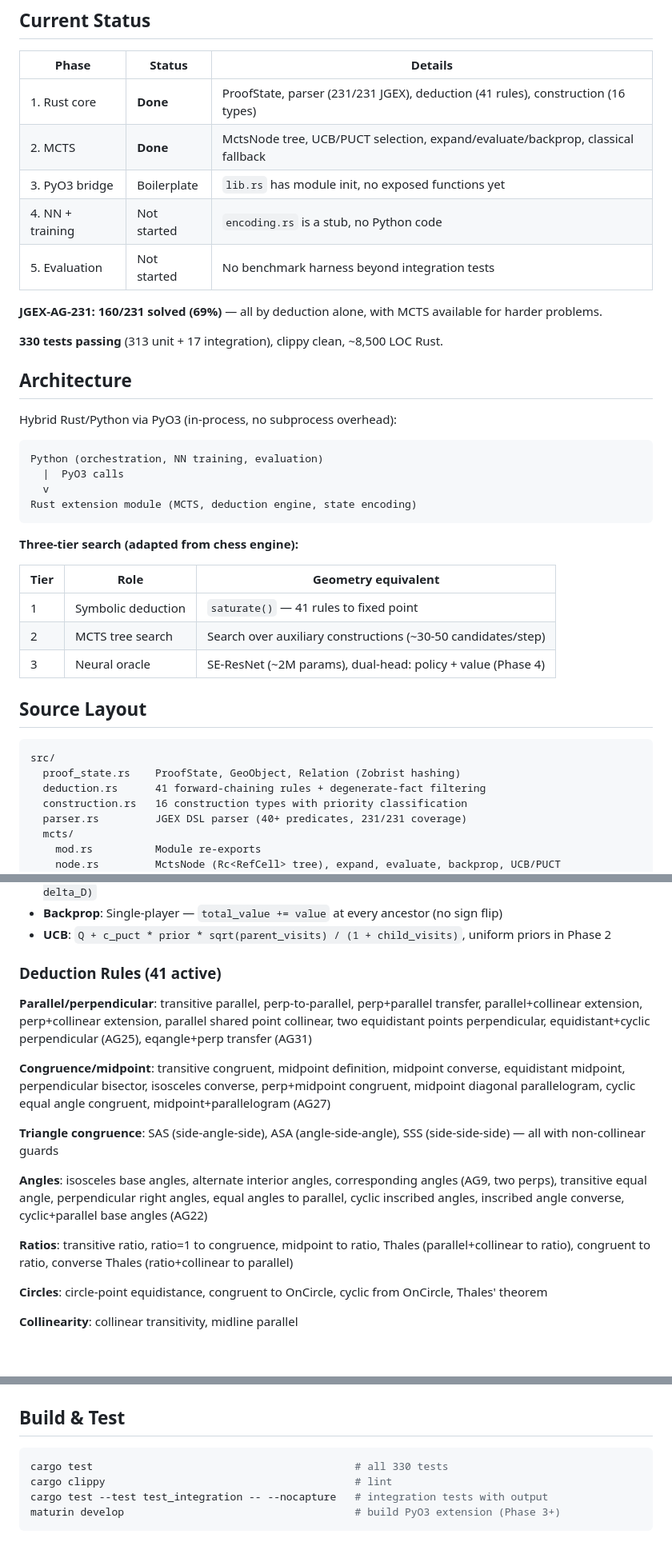
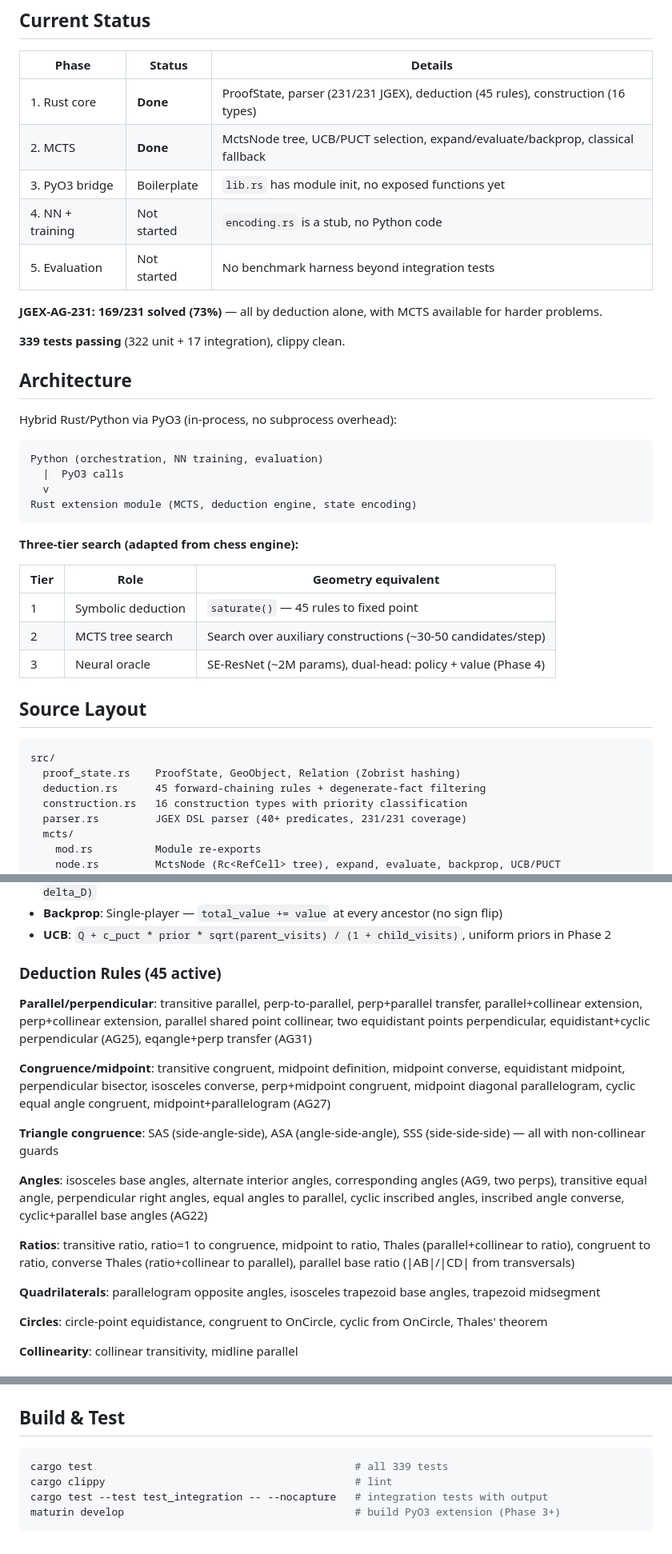
Before and after one commit to aaholmes/geoprover, a Markdown page: README.md, 3 parts joined by grey strips. Shown at 80% size. Rendered like a GitHub page; blank space fills up the shorter version.

Commit message:
Update README for 45 rules, 169/231 JGEX solves (73%), 339 tests

````diff
--- a/README.md
+++ b/README.md
@@ -6,15 +6,15 @@ Neurosymbolic geometry theorem prover using a three-tier MCTS architecture adapt
 
 | Phase | Status | Details |
 |-------|--------|---------|
-| 1. Rust core | **Done** | ProofState, parser (231/231 JGEX), deduction (41 rules), construction (16 types) |
+| 1. Rust core | **Done** | ProofState, parser (231/231 JGEX), deduction (45 rules), construction (16 types) |
 | 2. MCTS | **Done** | MctsNode tree, UCB/PUCT selection, expand/evaluate/backprop, classical fallback |
 | 3. PyO3 bridge | Boilerplate | `lib.rs` has module init, no exposed functions yet |
 | 4. NN + training | Not started | `encoding.rs` is a stub, no Python code |
 | 5. Evaluation | Not started | No benchmark harness beyond integration tests |
 
-**JGEX-AG-231: 160/231 solved (69%)** — all by deduction alone, with MCTS available for harder problems.
+**JGEX-AG-231: 169/231 solved (73%)** — all by deduction alone, with MCTS available for harder problems.
 
-**330 tests passing** (313 unit + 17 integration), clippy clean, ~8,500 LOC Rust.
+**339 tests passing** (322 unit + 17 integration), clippy clean.
 
 ## Architecture
 
@@ -31,7 +31,7 @@ Rust extension module (MCTS, deduction engine, state encoding)
 
 | Tier | Role | Geometry equivalent |
 |------|------|-------------------|
-| 1 | Symbolic deduction | `saturate()` — 41 rules to fixed point |
+| 1 | Symbolic deduction | `saturate()` — 45 rules to fixed point |
 | 2 | MCTS tree search | Search over auxiliary constructions (~30-50 candidates/step) |
 | 3 | Neural oracle | SE-ResNet (~2M params), dual-head: policy + value (Phase 4) |
 
@@ -40,7 +40,7 @@ Rust extension module (MCTS, deduction engine, state encoding)
 ```
 src/
   proof_state.rs    ProofState, GeoObject, Relation (Zobrist hashing)
-  deduction.rs      41 forward-chaining rules + degenerate-fact filtering
+  deduction.rs      45 forward-chaining rules + degenerate-fact filtering
   construction.rs   16 construction types with priority classification
   parser.rs         JGEX DSL parser (40+ predicates, 231/231 coverage)
   mcts/
@@ -73,7 +73,7 @@ src/
 - **Backprop**: Single-player — `total_value += value` at every ancestor (no sign flip)
 - **UCB**: `Q + c_puct * prior * sqrt(parent_visits) / (1 + child_visits)`, uniform priors in Phase 2
 
-### Deduction Rules (41 active)
+### Deduction Rules (45 active)
 
 **Parallel/perpendicular**: transitive parallel, perp-to-parallel, perp+parallel transfer, parallel+collinear extension, perp+collinear extension, parallel shared point collinear, two equidistant points perpendicular, equidistant+cyclic perpendicular (AG25), eqangle+perp transfer (AG31)
 
@@ -83,7 +83,9 @@ src/
 
 **Angles**: isosceles base angles, alternate interior angles, corresponding angles (AG9, two perps), transitive equal angle, perpendicular right angles, equal angles to parallel, cyclic inscribed angles, inscribed angle converse, cyclic+parallel base angles (AG22)
 
-**Ratios**: transitive ratio, ratio=1 to congruence, midpoint to ratio, Thales (parallel+collinear to ratio), congruent to ratio, converse Thales (ratio+collinear to parallel)
+**Ratios**: transitive ratio, ratio=1 to congruence, midpoint to ratio, Thales (parallel+collinear to ratio), congruent to ratio, converse Thales (ratio+collinear to parallel), parallel base ratio (|AB|/|CD| from transversals)
+
+**Quadrilaterals**: parallelogram opposite angles, isosceles trapezoid base angles, trapezoid midsegment
 
 **Circles**: circle-point equidistance, congruent to OnCircle, cyclic from OnCircle, Thales' theorem
 
@@ -105,7 +107,7 @@ a b c = triangle; h = on_tline b a c, on_tline c a b ? perp a h b c
 ## Build & Test
 
 ```bash
-cargo test                                          # all 330 tests
+cargo test                                          # all 339 tests
 cargo clippy                                        # lint
 cargo test --test test_integration -- --nocapture   # integration tests with output
 maturin develop                                     # build PyO3 extension (Phase 3+)
````
